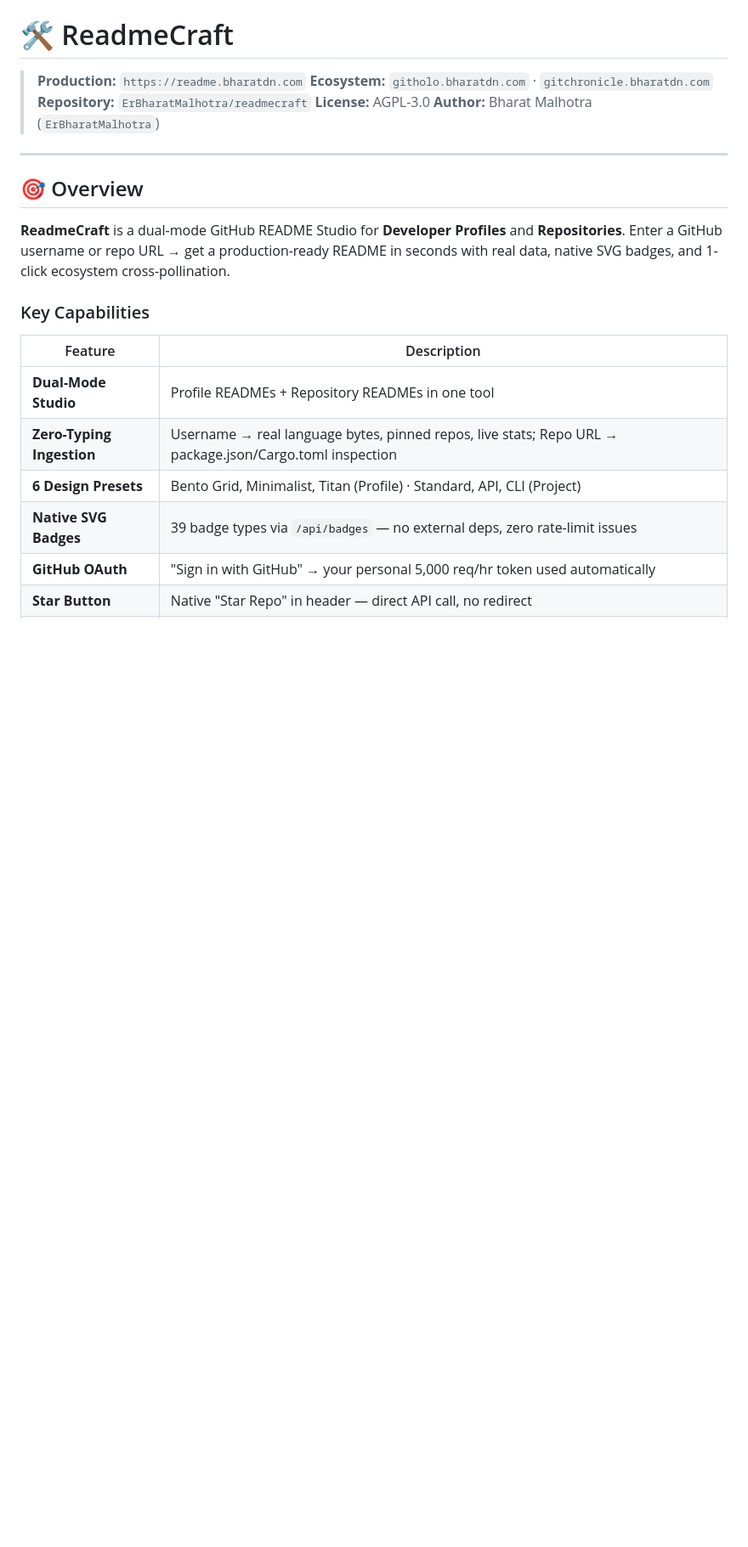
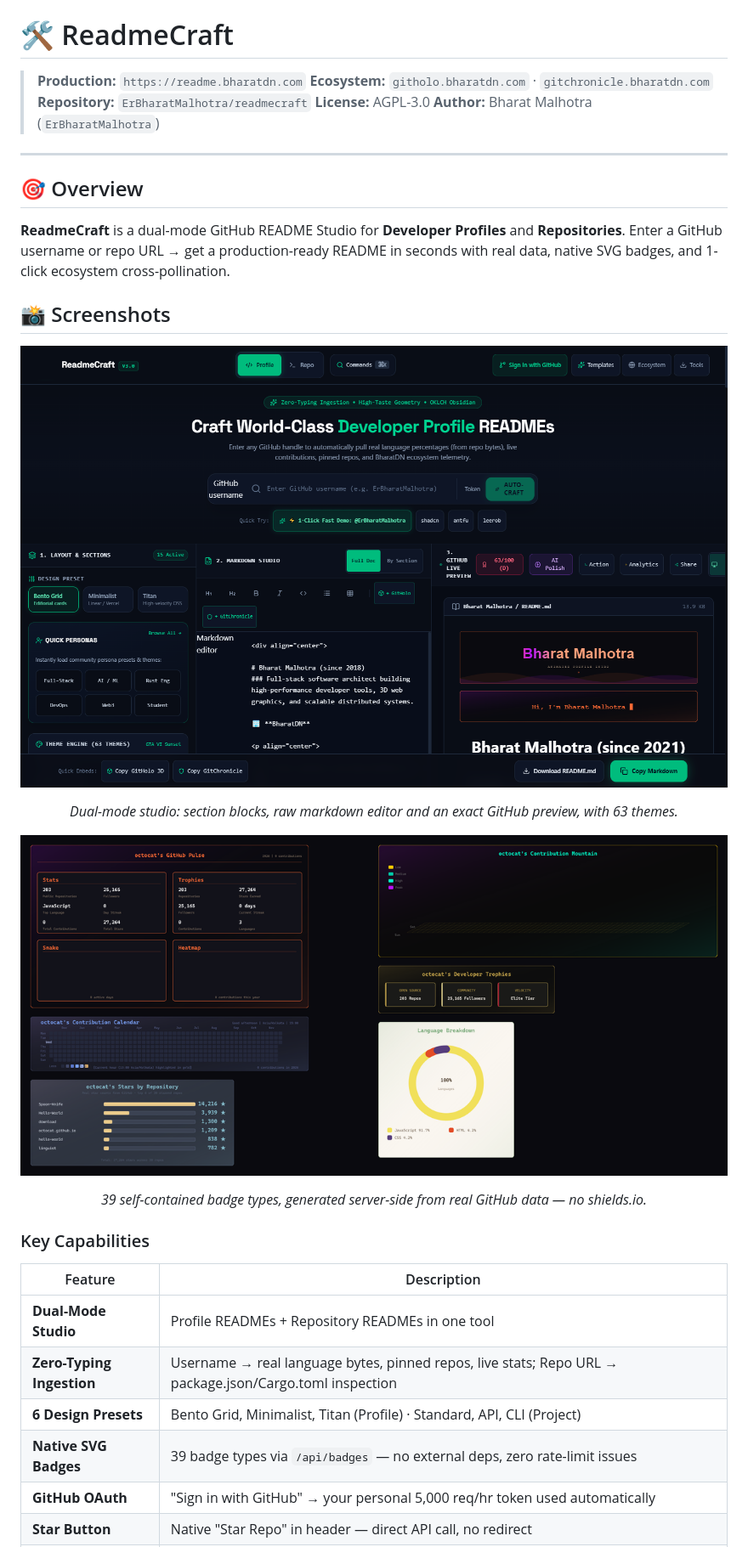
Before and after one commit to ErBharatMalhotra/readmecraft, a Markdown page: README.md, the part around the change. Shown at 85% size. Rendered like a GitHub page; pictures changed too: docs/screenshots/badges.png (added), docs/screenshots/studio.png (added); blank space fills up the shorter version.

```diff
--- a/README.md
+++ b/README.md
@@ -11,6 +11,16 @@
 ## 🎯 Overview
 
 **ReadmeCraft** is a dual-mode GitHub README Studio for **Developer Profiles** and **Repositories**. Enter a GitHub username or repo URL → get a production-ready README in seconds with real data, native SVG badges, and 1-click ecosystem cross-pollination.
+
+## 📸 Screenshots
+
+![ReadmeCraft studio — blocks, markdown editor and live GitHub preview](docs/screenshots/studio.png)
+
+<p align="center"><em>Dual-mode studio: section blocks, raw markdown editor and an exact GitHub preview, with 63 themes.</em></p>
+
+![Native SVG badges rendered from real GitHub data](docs/screenshots/badges.png)
+
+<p align="center"><em>39 self-contained badge types, generated server-side from real GitHub data — no shields.io.</em></p>
 
 ### Key Capabilities
 
```
Also changed, not shown: 5 other files.
